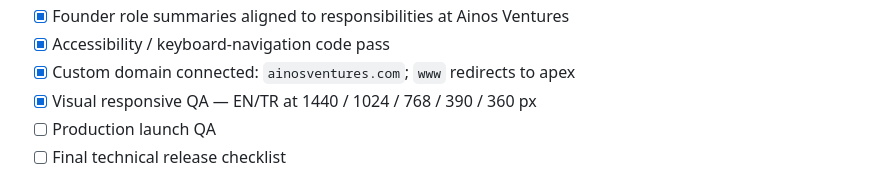
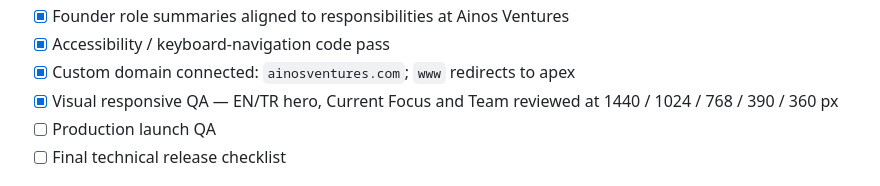
Before and after one commit to cagataybuyuk/ainos-ventures-website, a Markdown page: README.md, the part around the change. Rendered like a GitHub page.

Commit message:
docs: note final responsive QA pass

```diff
--- a/README.md
+++ b/README.md
@@ -42,7 +42,7 @@ Production repository for the bilingual Ainos Ventures corporate website.
 - [x] Founder role summaries aligned to responsibilities at Ainos Ventures
 - [x] Accessibility / keyboard-navigation code pass
 - [x] Custom domain connected: `ainosventures.com`; `www` redirects to apex
-- [x] Visual responsive QA — EN/TR at 1440 / 1024 / 768 / 390 / 360 px
+- [x] Visual responsive QA — EN/TR hero, Current Focus and Team reviewed at 1440 / 1024 / 768 / 390 / 360 px
 - [ ] Production launch QA
 - [ ] Final technical release checklist
 
```
